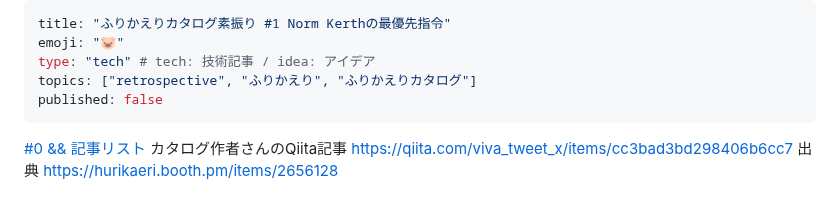
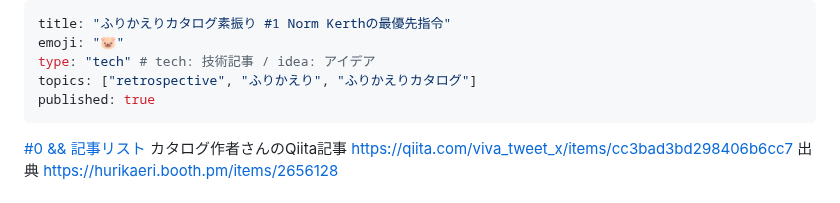
Before and after one commit to datsuns/zenn-article, a Markdown page: articles/retrospective-su-bu-ri-1-norm-kerth.md, the part around the change. Rendered like a GitHub page.

```diff
--- a/articles/retrospective-su-bu-ri-1-norm-kerth.md
+++ b/articles/retrospective-su-bu-ri-1-norm-kerth.md
@@ -3,7 +3,7 @@ title: "ふりかえりカタログ素振り #1 Norm Kerthの最優先指令"
 emoji: "🐷"
 type: "tech" # tech: 技術記事 / idea: アイデア
 topics: ["retrospective", "ふりかえり", "ふりかえりカタログ"]
-published: false
+published: true
 ---
 
 [#0 && 記事リスト](/datsuns/articles/retrospective-su-bu-ri-0.md)
```
Also changed, not shown: articles/retrospective-su-bu-ri-30-follow-action-items.md (added, +69 -0 lines), images/retrospective-su-bu-ri/30-pattern.png (added), images/retrospective-su-bu-ri/30-target.png (added), 1 other file.
